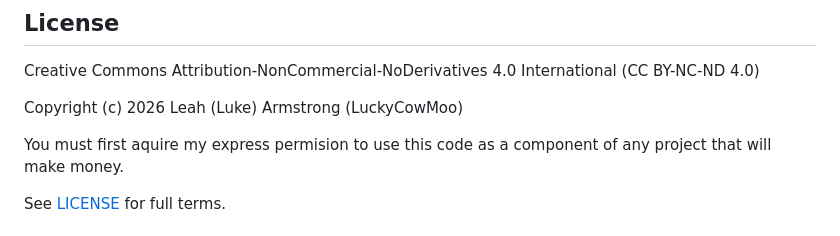
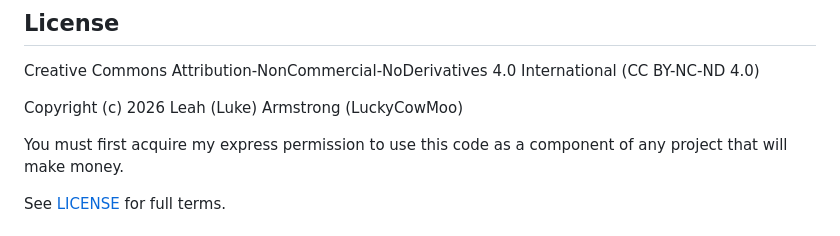
Before and after one commit to LuckyCowMoo/Fire-vs-Fire, a Markdown page: README.md, the part around the change. Rendered like a GitHub page.

Commit message:
spelling

```diff
--- a/README.md
+++ b/README.md
@@ -62,7 +62,7 @@ Creative Commons Attribution-NonCommercial-NoDerivatives 4.0 International (CC B
 
 Copyright (c) 2026 Leah (Luke) Armstrong (LuckyCowMoo)
 
-You must first aquire my express permision to use this code as a component of any project
+You must first acquire my express permission to use this code as a component of any project
 that will make money.
 
 See [LICENSE](LICENSE) for full terms.
```
